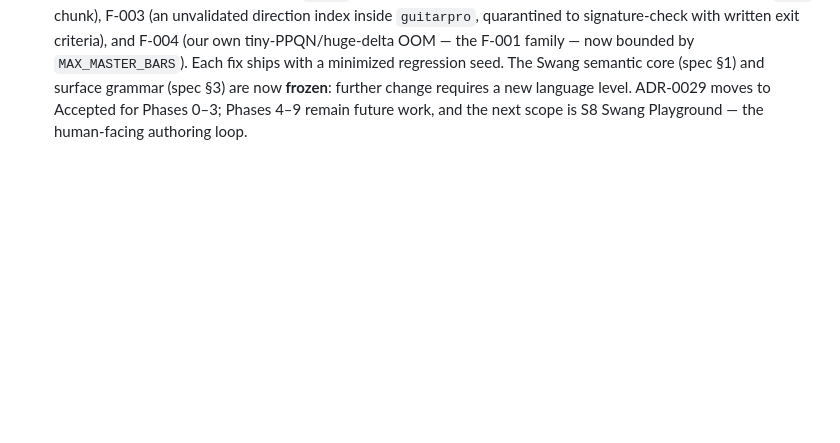
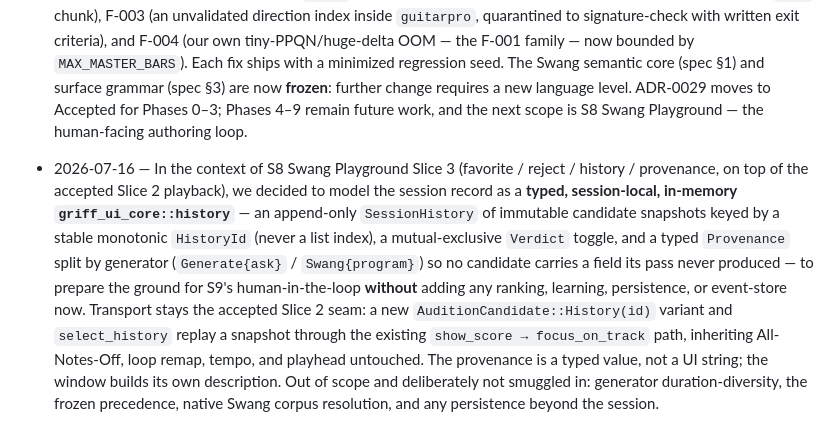
Before and after one commit to PhysShell/griff, a Markdown page: docs/decisions.log.md, the part around the change. Drawn GitHub-style; blank space fills up the shorter version.

```diff
--- a/docs/decisions.log.md
+++ b/docs/decisions.log.md
@@ -1734,3 +1734,21 @@ Architectural decisions go to [`adr/`](adr/) instead.
   **frozen**: further change requires a new language level. ADR-0029 moves
   to Accepted for Phases 0–3; Phases 4–9 remain future work, and the next
   scope is S8 Swang Playground — the human-facing authoring loop.
+
+- 2026-07-16 — In the context of S8 Swang Playground Slice 3 (favorite /
+  reject / history / provenance, on top of the accepted Slice 2 playback),
+  we decided to model the session record as a **typed, session-local,
+  in-memory `griff_ui_core::history`** — an append-only `SessionHistory` of
+  immutable candidate snapshots keyed by a stable monotonic `HistoryId`
+  (never a list index), a mutual-exclusive `Verdict` toggle, and a typed
+  `Provenance` split by generator (`Generate{ask}` / `Swang{program}`) so no
+  candidate carries a field its pass never produced — to prepare the ground
+  for S9's human-in-the-loop **without** adding any ranking, learning,
+  persistence, or event-store now. Transport stays the accepted Slice 2
+  seam: a new `AuditionCandidate::History(id)` variant and `select_history`
+  replay a snapshot through the existing `show_score → focus_on_track` path,
+  inheriting All-Notes-Off, loop remap, tempo, and playhead untouched. The
+  provenance is a typed value, not a UI string; the window builds its own
+  description. Out of scope and deliberately not smuggled in: generator
+  duration-diversity, the frozen precedence, native Swang corpus resolution,
+  and any persistence beyond the session.
```
Also changed, not shown: README.md (+8 -0 lines), docs/stages/S8-preview-app.md (+13 -5 lines).
